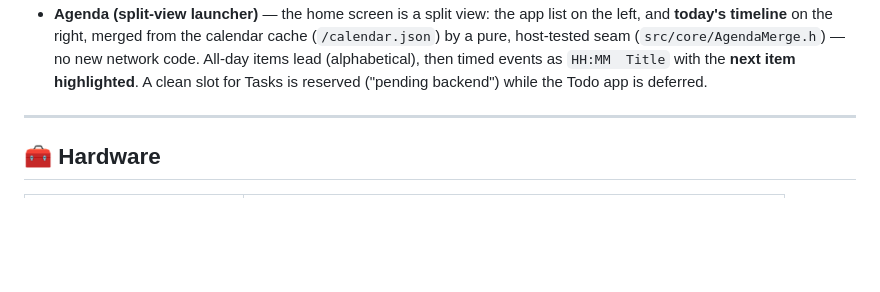
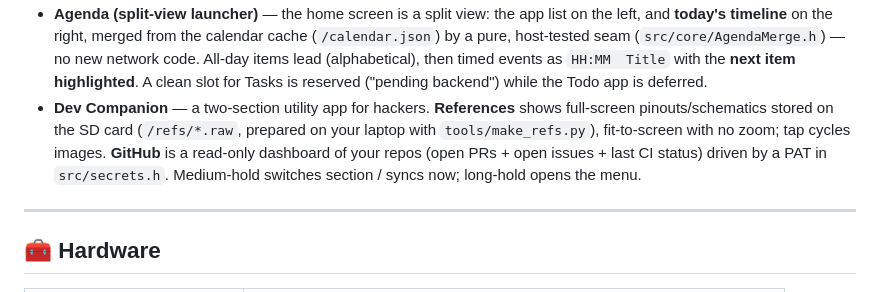
Before and after one commit to Adamlamia/esp32-s3-eink-ereader, a Markdown page: README.md, the part around one of its changes. GitHub-like rendering; blank space fills up the shorter version.

```diff
--- a/README.md
+++ b/README.md
@@ -50,6 +50,12 @@ Wi-Fi and upload.
   (alphabetical), then timed events as `HH:MM  Title` with the **next item
   highlighted**. A clean slot for Tasks is reserved ("pending backend")
   while the Todo app is deferred.
+- **Dev Companion** — a two-section utility app for hackers. **References**
+  shows full-screen pinouts/schematics stored on the SD card (`/refs/*.raw`,
+  prepared on your laptop with `tools/make_refs.py`), fit-to-screen with no
+  zoom; tap cycles images. **GitHub** is a read-only dashboard of your repos
+  (open PRs + open issues + last CI status) driven by a PAT in `src/secrets.h`.
+  Medium-hold switches section / syncs now; long-hold opens the menu.
 
 ---
 
```
Also changed, not shown: other parts of README.md (+77 -0 lines).
